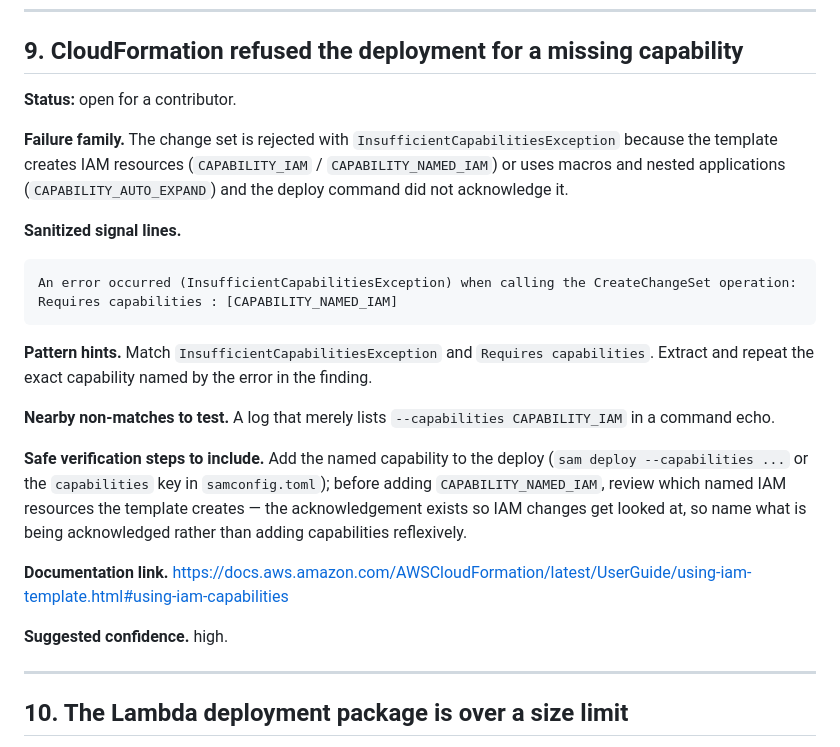
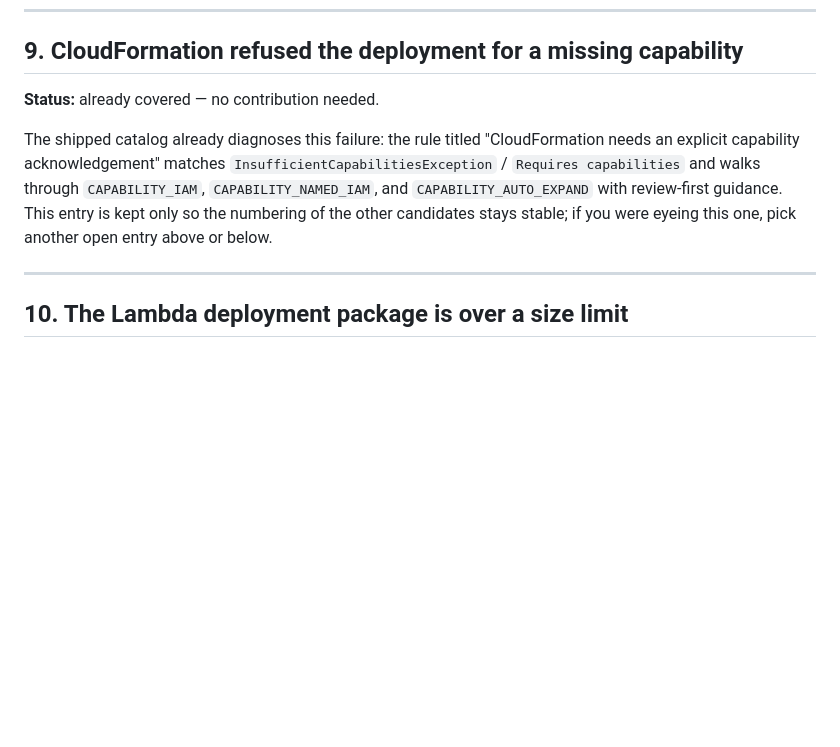
Before and after one commit to jakegold1647/sam-doctor, a Markdown page: docs/rule-roadmap.md, the part around the change. Rendered like a GitHub page; blank space fills up the shorter version.

Commit message:
docs: mark roadmap entry 9 as already covered by the capability rule
The catalog has diagnosed InsufficientCapabilitiesException since before the
roadmap existed; keep the entry only as a numbering placeholder so nobody
spends a first PR on it.

````diff
--- a/docs/rule-roadmap.md
+++ b/docs/rule-roadmap.md
@@ -353,38 +353,15 @@ get-caller-identity` once credentials are corrected.
 
 ## 9. CloudFormation refused the deployment for a missing capability
 
-**Status:** open for a contributor.
+**Status:** already covered — no contribution needed.
 
-**Failure family.** The change set is rejected with
-`InsufficientCapabilitiesException` because the template creates IAM
-resources (`CAPABILITY_IAM` / `CAPABILITY_NAMED_IAM`) or uses macros and
-nested applications (`CAPABILITY_AUTO_EXPAND`) and the deploy command did not
-acknowledge it.
-
-**Sanitized signal lines.**
-
-```text
-An error occurred (InsufficientCapabilitiesException) when calling the CreateChangeSet operation: Requires capabilities : [CAPABILITY_NAMED_IAM]
-```
-
-**Pattern hints.** Match `InsufficientCapabilitiesException` and
-`Requires capabilities`. Extract and repeat the exact capability named by the
-error in the finding.
-
-**Nearby non-matches to test.** A log that merely lists
-`--capabilities CAPABILITY_IAM` in a command echo.
-
-**Safe verification steps to include.** Add the named capability to the
-deploy (`sam deploy --capabilities ...` or the `capabilities` key in
-`samconfig.toml`); before adding `CAPABILITY_NAMED_IAM`, review which named
-IAM resources the template creates — the acknowledgement exists so IAM
-changes get looked at, so name what is being acknowledged rather than adding
-capabilities reflexively.
-
-**Documentation link.**
-<https://docs.aws.amazon.com/AWSCloudFormation/latest/UserGuide/using-iam-template.html#using-iam-capabilities>
-
-**Suggested confidence.** high.
+The shipped catalog already diagnoses this failure: the rule titled
+"CloudFormation needs an explicit capability acknowledgement" matches
+`InsufficientCapabilitiesException` / `Requires capabilities` and walks
+through `CAPABILITY_IAM`, `CAPABILITY_NAMED_IAM`, and
+`CAPABILITY_AUTO_EXPAND` with review-first guidance. This entry is kept only
+so the numbering of the other candidates stays stable; if you were eyeing
+this one, pick another open entry above or below.
 
 ---
 
````
